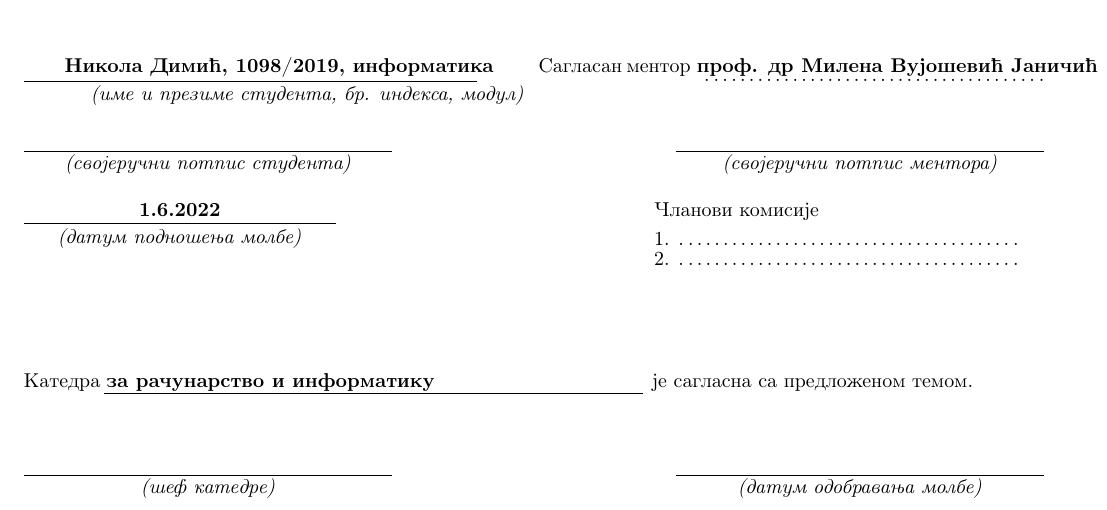
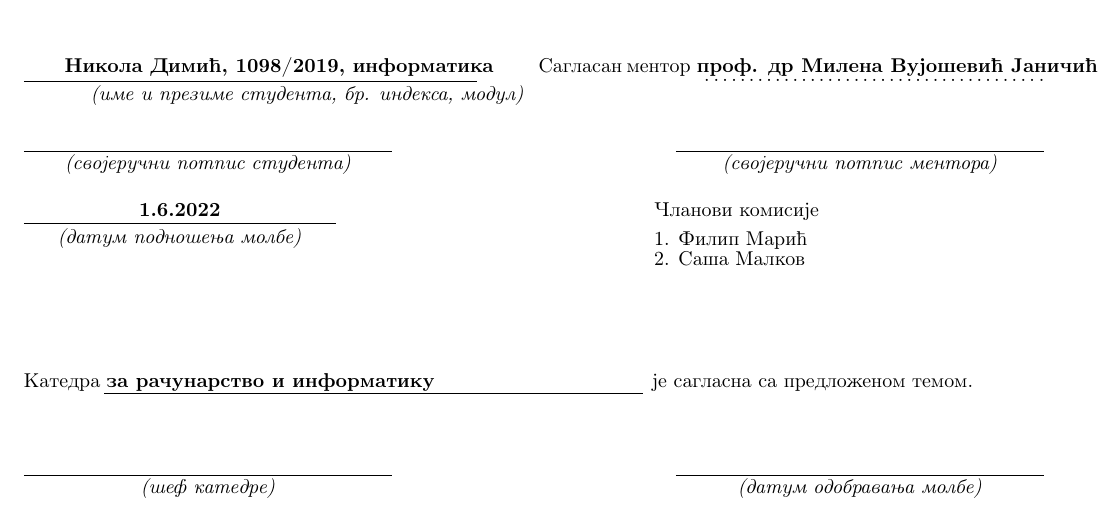
Before and after one commit to d1mic/gelosTestProject, a LaTeX thesis (documents/thesisApplication/prijavaTeme.tex): part of the page, cut so that both start at the same text. Compiled offline with pdfLaTeX.

Commit message:
Update thesis committee names

```diff
--- a/documents/thesisApplication/prijavaTeme.tex
+++ b/documents/thesisApplication/prijavaTeme.tex
@@ -89,7 +89,7 @@
 % POPUNJAVA MENTOR (rucno ili na sledeci nacin):							  %
 % u donji red umesto .\dotfill. upisati podatke o 1. clanu komisije		      %
 %%%%%%%%%%%%%%%%%%%%%%%%%%%%%%%%%%%%%%%%%%%%%%%%%%%%%%%%%%%%%%%%%%%%%%%%%%%%%%%
-\rule[4mm]{5.5cm}{.05mm}\makebox[5.5cm]{ } 1. \makebox[6cm][l]{.\dotfill.}\\
+\rule[4mm]{5.5cm}{.05mm}\makebox[5.5cm]{ } 1. \makebox[6cm][l]{Филип Марић}\\
 \vspace{-8mm}\\
 \raisebox{4mm}%
 [7mm][0mm]{\makebox[5.5cm][c]{\textit{(датум подношења молбе)}}}\makebox[5.5cm]{ }
@@ -97,7 +97,7 @@
 % POPUNJAVA MENTOR (rucno ili na sledeci nacin): 							  %
 % u donji red umesto .\dotfill. upisati podatke o 2. clanu komisije           %
 %%%%%%%%%%%%%%%%%%%%%%%%%%%%%%%%%%%%%%%%%%%%%%%%%%%%%%%%%%%%%%%%%%%%%%%%%%%%%%%
-2. \makebox[6cm][l]{.\dotfill.}\\
+2. \makebox[6cm][l]{Саша Малков}\\
 
 \vspace{1cm}
 
```
